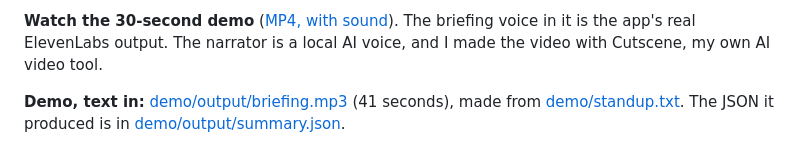
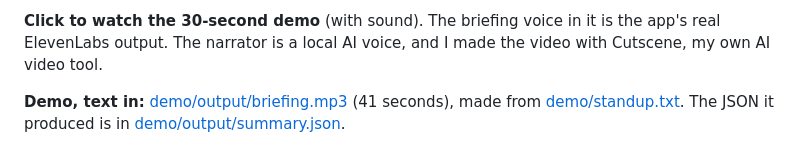
Before and after one commit to Smartulf123/meeting-briefer, a Markdown page: README.md, the part around one of its changes. Rendered like a GitHub page.

```diff
--- a/README.md
+++ b/README.md
@@ -8,5 +8,5 @@ Give it a meeting recording or the notes from one. ElevenLabs Scribe turns the r
 
-**Watch the 30-second demo** ([MP4, with sound](docs/demo/meeting-briefer-demo.mp4)). The briefing voice in it is the app's real ElevenLabs output. The narrator is a local AI voice, and I made the video with Cutscene, my own AI video tool.
+**Click to watch the 30-second demo** (with sound). The briefing voice in it is the app's real ElevenLabs output. The narrator is a local AI voice, and I made the video with Cutscene, my own AI video tool.
 
 **Demo, text in:** [demo/output/briefing.mp3](demo/output/briefing.mp3) (41 seconds), made from [demo/standup.txt](demo/standup.txt). The JSON it produced is in [demo/output/summary.json](demo/output/summary.json).
 
```
Also changed, not shown: other parts of README.md (+1 -1 lines), docs/demo/poster.jpg, 2 other files.
